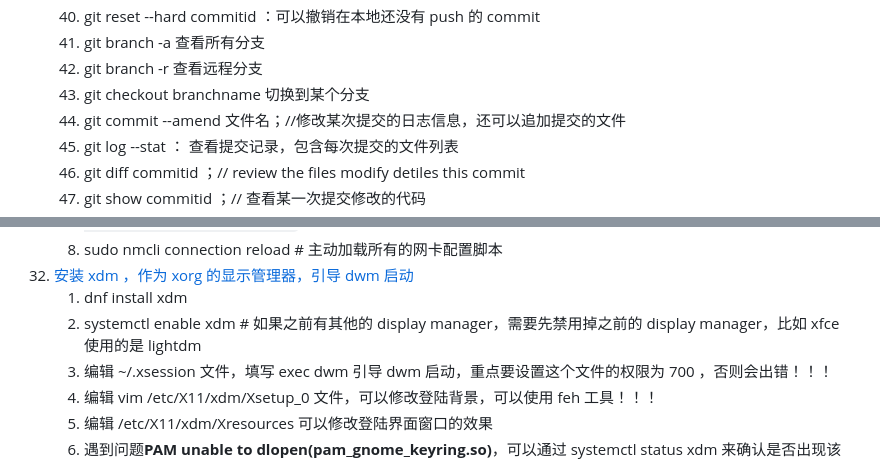
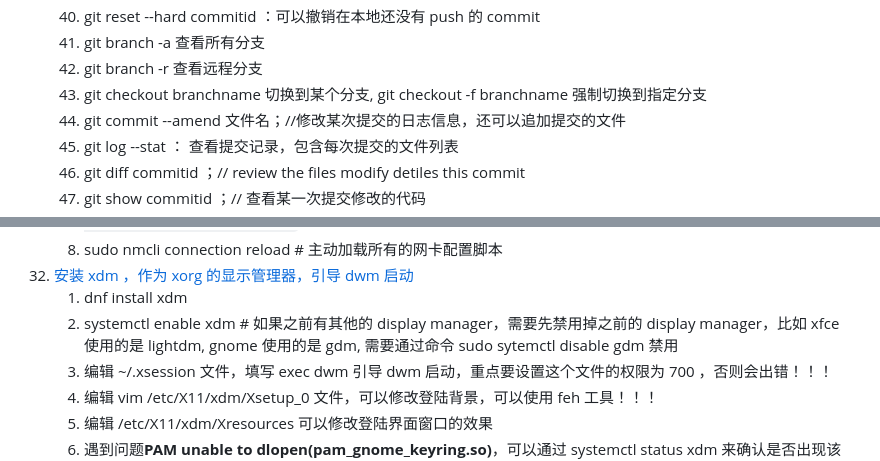
Before and after one commit to iysheng/Notes, a Markdown page: Linux/Command.md, 2 parts joined by grey strips. GitHub-like rendering.

```diff
--- a/Linux/Command.md
+++ b/Linux/Command.md
@@ -134,7 +134,7 @@
     40. git reset --hard commitid ：可以撤销在本地还没有 push 的 commit
     41. git branch -a 查看所有分支
     42. git branch -r 查看远程分支
-    43. git checkout branchname 切换到某个分支
+    43. git checkout branchname 切换到某个分支, git checkout -f branchname 强制切换到指定分支
     44. git commit --amend  文件名；//修改某次提交的日志信息，还可以追加提交的文件
     45. git log --stat ： 查看提交记录，包含每次提交的文件列表
     46. git diff commitid ；// review the files modify detiles this commit
@@ -396,7 +396,7 @@ du -sh * # 查看当前目录所有文件的大小，对目录文件，只显示
     8. sudo nmcli connection reload # 主动加载所有的网卡配置脚本
 32. [安装 xdm ，作为 xorg 的显示管理器，引导 dwm 启动](https://wiki.archlinux.org/index.php/XDM#Installation)
     1. dnf install xdm
-    2. systemctl enable xdm # 如果之前有其他的 display manager，需要先禁用掉之前的 display manager，比如 xfce 使用的是 lightdm
+    2. systemctl enable xdm # 如果之前有其他的 display manager，需要先禁用掉之前的 display manager，比如 xfce 使用的是 lightdm, gnome 使用的是 gdm, 需要通过命令 sudo sytemctl disable gdm 禁用
     3. 编辑 ~/.xsession 文件，填写 exec dwm 引导 dwm 启动，重点要设置这个文件的权限为 700 ，否则会出错！！！
     4. 编辑 vim /etc/X11/xdm/Xsetup_0 文件，可以修改登陆背景，可以使用 feh 工具！！！
     5. 编辑 /etc/X11/xdm/Xresources 可以修改登陆界面窗口的效果
```
Also changed, not shown: Misc/figures/dune.jpg (added), Misc/figures/riscv_reg.jpg (added), Misc/figures/xwindow.png (added), 1 other file.
